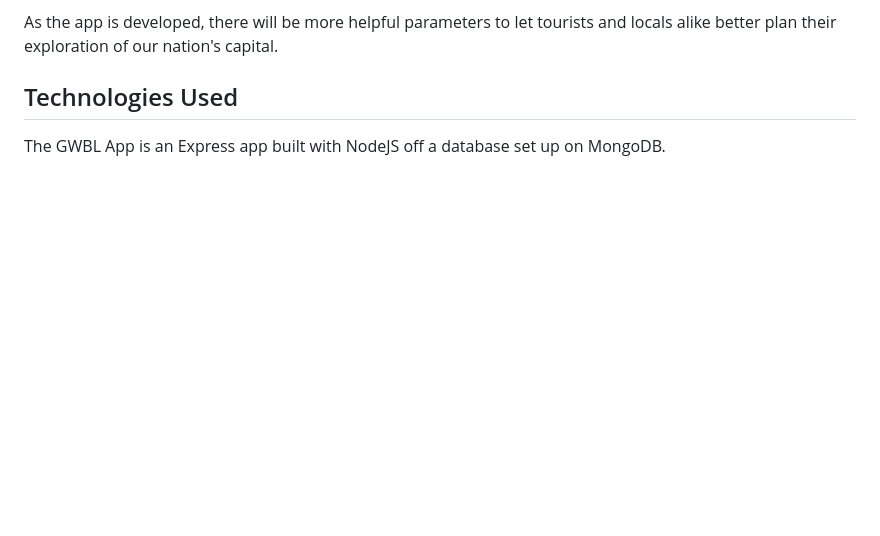
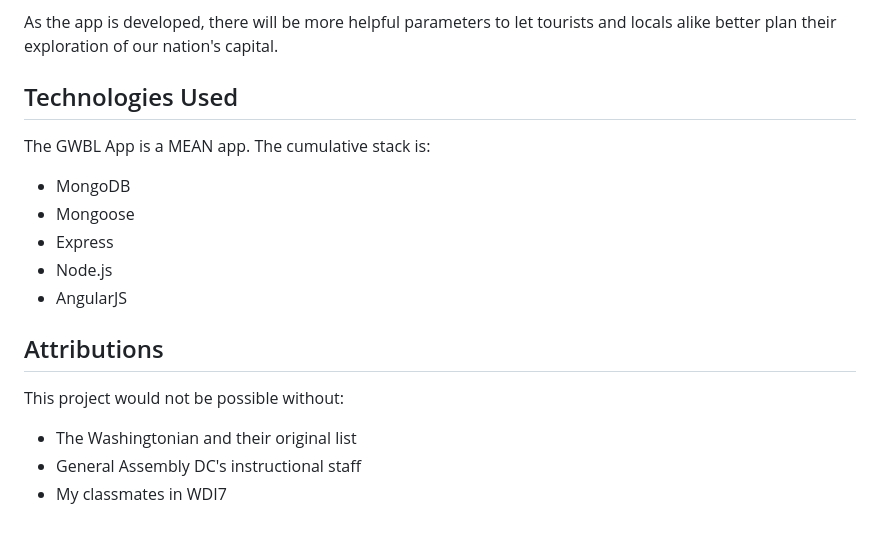
Before and after one commit to starrchen/dc-bucket-list, a Markdown page: README.md, the part around the change printed below. Rendered like a GitHub page; blank space fills up the shorter version.

```diff
--- a/README.md
+++ b/README.md
@@ -18,4 +20,15 @@ Enter **The GWBL App**, which is designed to allow users to sort and filter the
 As the app is developed, there will be more helpful parameters to let tourists and locals alike better plan their exploration of our nation's capital.
 
 ## Technologies Used
-The GWBL App is an Express app built with NodeJS off a database set up on MongoDB.
+The GWBL App is a MEAN app. The cumulative stack is:
+- MongoDB
+- Mongoose
+- Express
+- Node.js
+- AngularJS
+
+## Attributions
+This project would not be possible without:
+- The Washingtonian and their original list
+- General Assembly DC's instructional staff
+- My classmates in WDI7
```
Also changed, not shown: other parts of README.md (+7 -5 lines), planning/images/app.png (added), planning/images/original.png (added).
